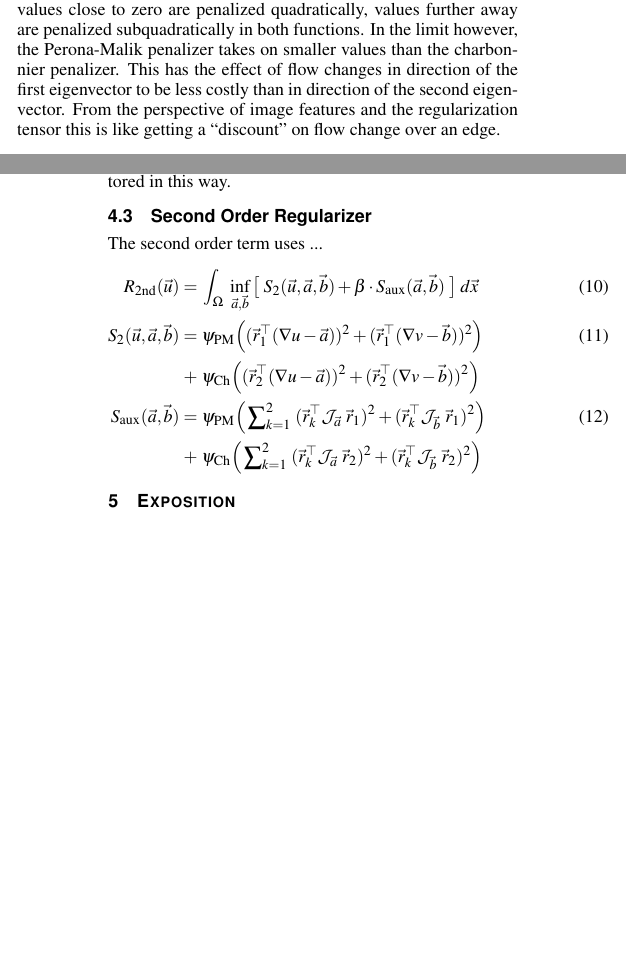
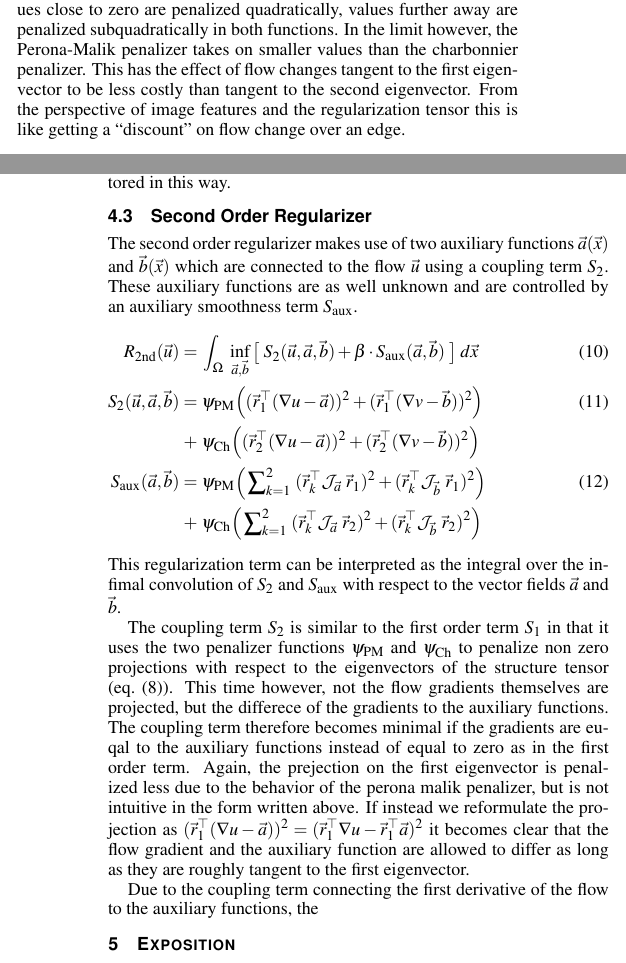
Before and after one commit to hageldave/Tex, a LaTeX document (seminar_vof/paper/paper.tex): two parts of the columns of pages 2 and 3 of 4, joined at a grey line, cut so that both start at the same text, the shorter picture padded with empty space. Compiled offline with pdfLaTeX.

Commit message:
more second order term expl

```diff
--- a/seminar_vof/paper/paper.tex
+++ b/seminar_vof/paper/paper.tex
@@ -259,7 +259,7 @@ Special about this term are the different penalizations of projections on the fi
 The graphs of the two penalizer functions are shown in \cref{fig:penalizers}, where it can be seen that values close
 to zero are penalized quadratically, values further away are penalized subquadratically in both functions.
 In the limit however, the Perona-Malik penalizer takes on smaller values than the charbonnier penalizer.
-This has the effect of flow changes in direction of the first eigenvector to be less costly than in direction of the second eigenvector.
+This has the effect of flow changes tangent to the first eigenvector to be less costly than tangent to the second eigenvector.
 From the perspective of image features and the regularization tensor this is like getting a \enquote{discount} on flow change over an edge.
 \begin{figure}[htb]
 \centering
@@ -297,7 +297,9 @@ Here the first eigenvalue is the squared length of the gradient $\lambda_1=|\nab
 Of course this discussion only holds for Dirac delta as weighting function, for others like Gaussian, the eigenvectors cannot be factored in this way.
 
 \subsection{Second Order Regularizer}
-The second order term uses ...
+The second order regularizer makes use of two auxiliary functions $\aaux(\x)$ and $\baux(\x)$ which are connected
+to the flow $\flow$ using a coupling term $S_2$.
+These auxiliary functions are as well unknown and are controlled by an auxiliary smoothness term $S_\text{aux}$.
 \begin{flalign}
 \Rsecond(\flow) =\;&\int_\Omega\; \inf_{\aaux,\baux}\big[\;S_2(\flow,\aaux,\baux) +\beta*S_\text{aux}(\aaux,\baux)\;\big] \;d\x
 &&\\
@@ -310,7 +312,15 @@ S_\text{aux}(\aaux,\baux) =\;& \peronamalik\Big(\sum\nolimits_{k=1}^2\;(\ev_k\T
 +\;&\charbonnier\Big(\sum\nolimits_{k=1}^2\;(\ev_k\T \jacob_{\aaux}\;\ev_2)^2 + (\ev_k\T \jacob_{\baux}\;\ev_2)^2  \Big)
 \nonumber&&
 \end{flalign}
+This regularization term can be interpreted as the integral over the infimal convolution of $S_2$ and $S_\text{aux}$ with respect to the vector fields $\aaux$ and $\baux$.
 
+The coupling term $S_2$ is similar to the first order term $S_1$ in that it uses the two penalizer functions $\peronamalik$ and $\charbonnier$ to penalize non zero projections with respect to the eigenvectors of the structure tensor (\cref{eq:structuretensor}).
+This time however, not the flow gradients themselves are projected, but the differece of the gradients to the auxiliary functions.
+The coupling term therefore becomes minimal if the gradients are euqal to the auxiliary functions instead of equal to zero as in the first order term.
+Again, the prejection on the first eigenvector is penalized less due to the behavior of the perona malik penalizer, but is not intuitive in the form written above.
+If instead we reformulate the projection as $(\ev_1\T(\nabla u-\aaux))^2 = (\ev_1\T\nabla u-\ev_1\T\aaux)^2$ it becomes clear that the flow gradient and the auxiliary function are allowed to differ as long as they are roughly tangent to the first eigenvector.
+
+Due to the coupling term connecting the first derivative of the flow to the auxiliary functions, the
 
 \section{Exposition}
 
```
